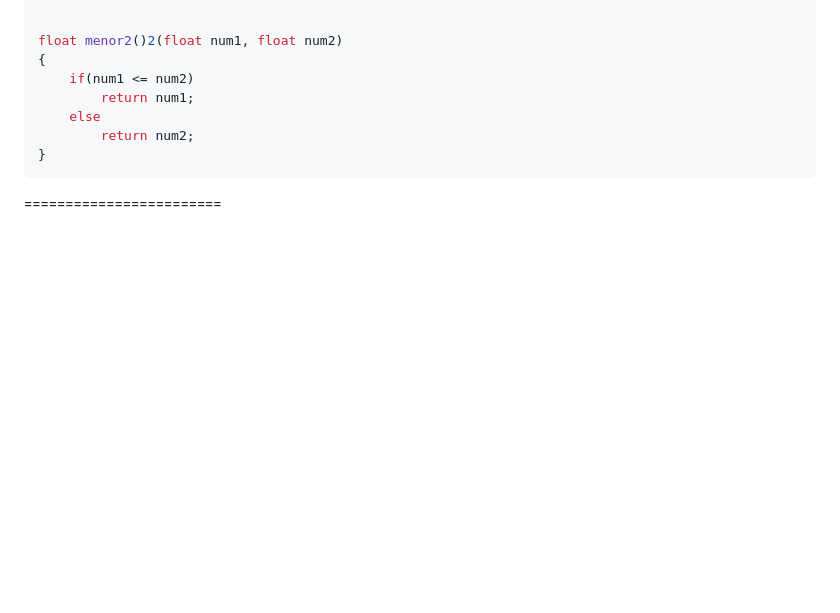
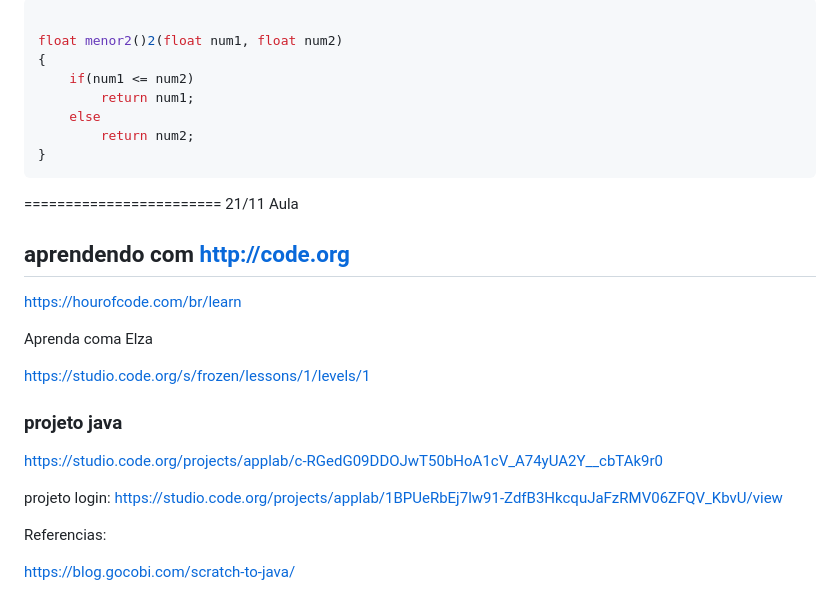
Before and after one commit to mchavesferreira/matematicaaplicada, a Markdown page: README.md, the part around the change. Drawn GitHub-style; blank space fills up the shorter version.

````diff
--- a/README.md
+++ b/README.md
@@ -121,3 +121,26 @@ float menor2()2(float num1, float num2)
 ```
 
 ========================
+21/11 Aula
+
+## aprendendo com http://code.org
+
+https://hourofcode.com/br/learn
+
+Aprenda coma Elza
+
+https://studio.code.org/s/frozen/lessons/1/levels/1
+
+
+### projeto java
+https://studio.code.org/projects/applab/c-RGedG09DDOJwT50bHoA1cV_A74yUA2Y__cbTAk9r0
+
+projeto login:
+https://studio.code.org/projects/applab/1BPUeRbEj7lw91-ZdfB3HkcquJaFzRMV06ZFQV_KbvU/view
+
+
+
+
+Referencias:
+
+https://blog.gocobi.com/scratch-to-java/
````
